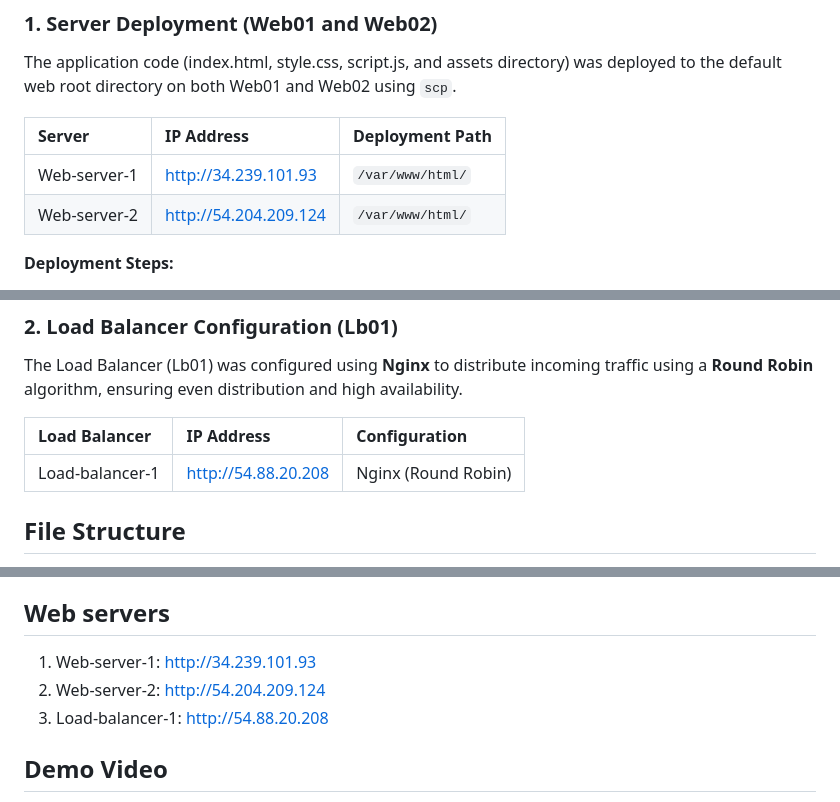
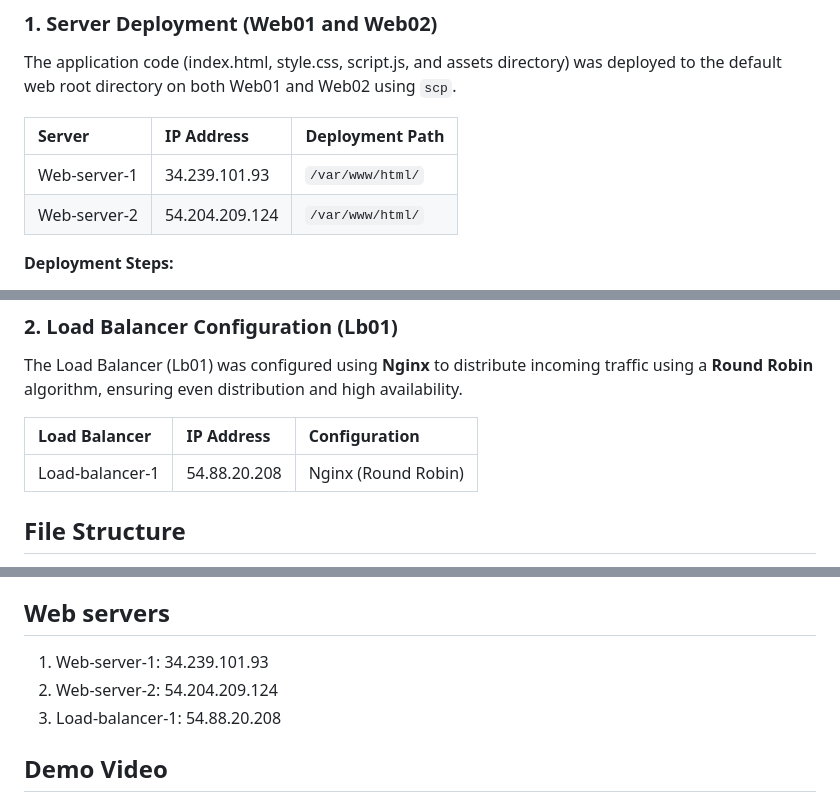
Before and after one commit to Oluwatomi-Thompson/MedScope, a Markdown page: README.md, 3 parts joined by grey strips. GitHub-like rendering.

```diff
--- a/README.md
+++ b/README.md
@@ -65,8 +65,8 @@ The application code (index.html, style.css, script.js, and assets directory) wa
 
 | Server | IP Address | Deployment Path |
 | :--- | :--- | :--- |
-| Web-server-1 | http://34.239.101.93 | `/var/www/html/` |
-| Web-server-2 | http://54.204.209.124 | `/var/www/html/` |
+| Web-server-1 | 34.239.101.93 | `/var/www/html/` |
+| Web-server-2 | 54.204.209.124 | `/var/www/html/` |
 
 **Deployment Steps:**
 
@@ -84,7 +84,7 @@ The Load Balancer (Lb01) was configured using **Nginx** to distribute incoming t
 
 | Load Balancer | IP Address | Configuration |
 | :--- | :--- | :--- |
-| Load-balancer-1 | http://54.88.20.208 | Nginx (Round Robin) |
+| Load-balancer-1 | 54.88.20.208 | Nginx (Round Robin) |
 
 
 ## File Structure
@@ -118,9 +118,9 @@ MedScope/
 
 
 ## Web servers
-1. Web-server-1: http://34.239.101.93
-2. Web-server-2: http://54.204.209.124
-3. Load-balancer-1: http://54.88.20.208
+1. Web-server-1: 34.239.101.93
+2. Web-server-2: 54.204.209.124
+3. Load-balancer-1: 54.88.20.208
 
 ## Demo Video
 A demo video showcasing the application, features, and usage via the load balancer is available at:
```
